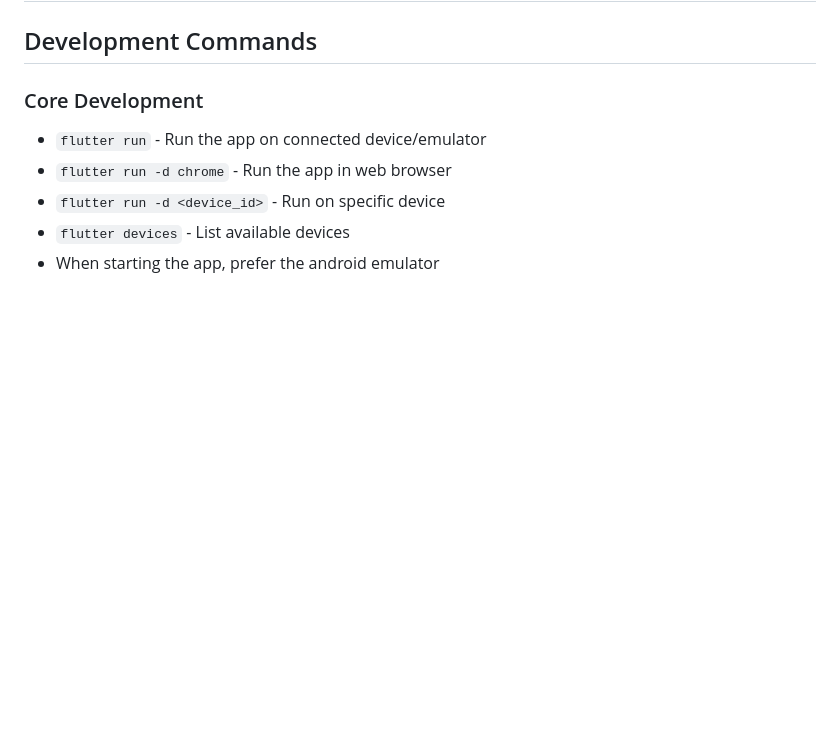
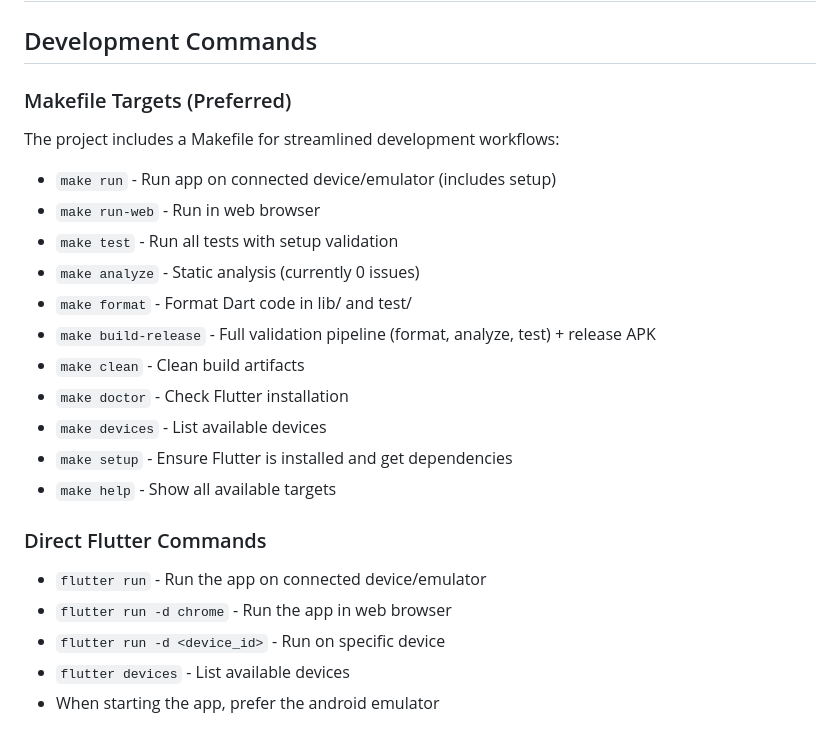
Before and after one commit to syeo66/voidweaver, a Markdown page: docs/DEVELOPMENT.md, the part around the change. GitHub-like rendering; blank space fills up the shorter version.

```diff
--- a/docs/DEVELOPMENT.md
+++ b/docs/DEVELOPMENT.md
@@ -2,7 +2,21 @@
 
 ## Development Commands
 
-### Core Development
+### Makefile Targets (Preferred)
+The project includes a Makefile for streamlined development workflows:
+- `make run` - Run app on connected device/emulator (includes setup)
+- `make run-web` - Run in web browser
+- `make test` - Run all tests with setup validation
+- `make analyze` - Static analysis (currently 0 issues)
+- `make format` - Format Dart code in lib/ and test/
+- `make build-release` - Full validation pipeline (format, analyze, test) + release APK
+- `make clean` - Clean build artifacts
+- `make doctor` - Check Flutter installation
+- `make devices` - List available devices
+- `make setup` - Ensure Flutter is installed and get dependencies
+- `make help` - Show all available targets
+
+### Direct Flutter Commands
 - `flutter run` - Run the app on connected device/emulator
 - `flutter run -d chrome` - Run the app in web browser
 - `flutter run -d <device_id>` - Run on specific device
```
Also changed, not shown: README.md (+6 -0 lines).
